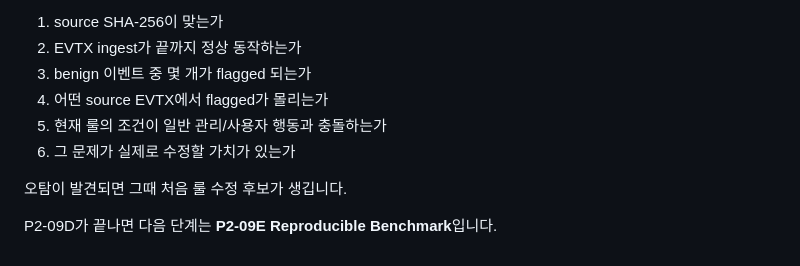
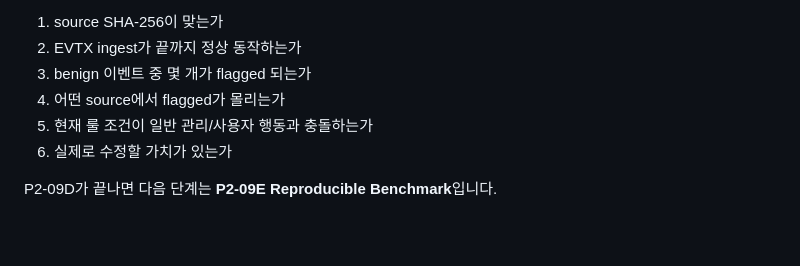
Before and after one commit to bbk0416/BreachScope, a Markdown page: docs/BENIGN_BASELINE.md, the part around one of its changes. Rendered like a GitHub page; blank space fills up the shorter version.

```diff
--- a/docs/BENIGN_BASELINE.md
+++ b/docs/BENIGN_BASELINE.md
@@ -157,10 +160,8 @@ P2-09D는 임의의 합격 FPR 숫자를 미리 만들지 않습니다.
 1. source SHA-256이 맞는가
 2. EVTX ingest가 끝까지 정상 동작하는가
 3. benign 이벤트 중 몇 개가 flagged 되는가
-4. 어떤 source EVTX에서 flagged가 몰리는가
-5. 현재 룰의 조건이 일반 관리/사용자 행동과 충돌하는가
-6. 그 문제가 실제로 수정할 가치가 있는가
-
-오탐이 발견되면 그때 처음 룰 수정 후보가 생깁니다.
+4. 어떤 source에서 flagged가 몰리는가
+5. 현재 룰 조건이 일반 관리/사용자 행동과 충돌하는가
+6. 실제로 수정할 가치가 있는가
 
 P2-09D가 끝나면 다음 단계는 **P2-09E Reproducible Benchmark**입니다.
```
Also changed, not shown: other parts of docs/BENIGN_BASELINE.md (+81 -78 lines).
